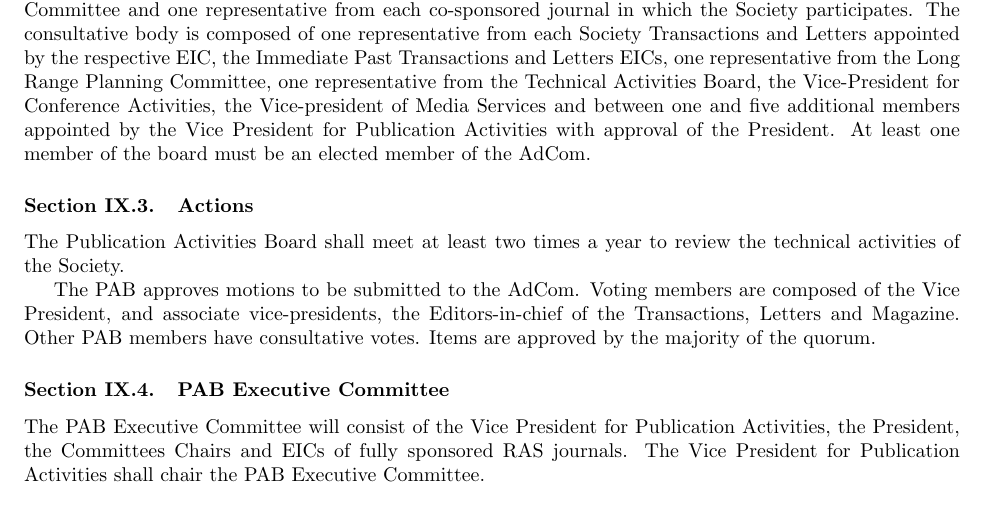
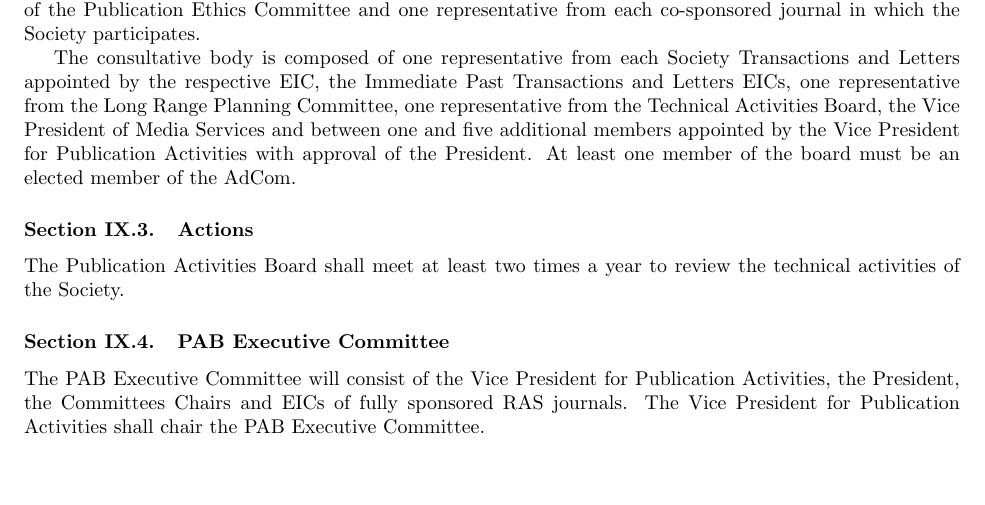
Before and after one commit to pwensing/RAS-Governance, a LaTeX document (Bylaws.tex): part of page 12 of 21, cut so that both start at the same text, the shorter picture padded with empty space. Compiled offline with pdfLaTeX.

Commit message:
Removed VP CAB from PAB consultative body

```diff
--- a/Bylaws.tex
+++ b/Bylaws.tex
@@ -315,16 +315,16 @@ The Publication Activities Board shall have overall responsibility for all publi
 
 \subsection{Composition}
 
-The Publication Activities Board consists of voting members and a consultative body. The voting members are composed of the PAB Executive Committee (\secref{PAB:ExCom}), the Editors-in-Chief (EICs) of the Transactions, Letters and Magazine, the Vice President for Conference Activities, the Chair of the Publication Ethics Committee and one representative from each co-sponsored journal in which the Society participates. The consultative body is composed of one representative from each Society Transactions and Letters appointed by the respective EIC, the Immediate Past Transactions and Letters EICs, one representative from the Long Range Planning Committee, one representative from the Technical Activities Board, the Vice-President for Conference Activities, the Vice-president of Media Services and between one and five additional  members appointed by the Vice President for Publication Activities with approval of the President. At least one member of the board must be an elected member of the AdCom.
+The Publication Activities Board consists of voting members and a consultative body.
+
+The voting members are composed of the PAB Executive Committee (\secref{PAB:ExCom}), the Editors-in-Chief (EICs) of the Transactions, Letters and Magazine, the Vice President for Conference Activities, the Chair of the Publication Ethics Committee and one representative from each co-sponsored journal in which the Society participates.
+
+The consultative body is composed of one representative from each Society Transactions and Letters appointed by the respective EIC, the Immediate Past Transactions and Letters EICs, one representative from the Long Range Planning Committee, one representative from the Technical Activities Board, the Vice President of Media Services and between one and five additional  members appointed by the Vice President for Publication Activities with approval of the President. At least one member of the board must be an elected member of the AdCom.
 
 
 \subsection{Actions}
 
 The Publication Activities Board shall meet at least two times a year to review the technical activities of the Society.
-
-The PAB approves motions to be submitted to the AdCom. Voting members are composed of the Vice President, and associate vice-presidents, the Editors-in-chief of the Transactions, Letters and Magazine. Other PAB members have consultative votes. Items are approved by the majority of the quorum.
-
-
 
 \subsection{PAB Executive Committee}
 \label{PAB:ExCom}
```
